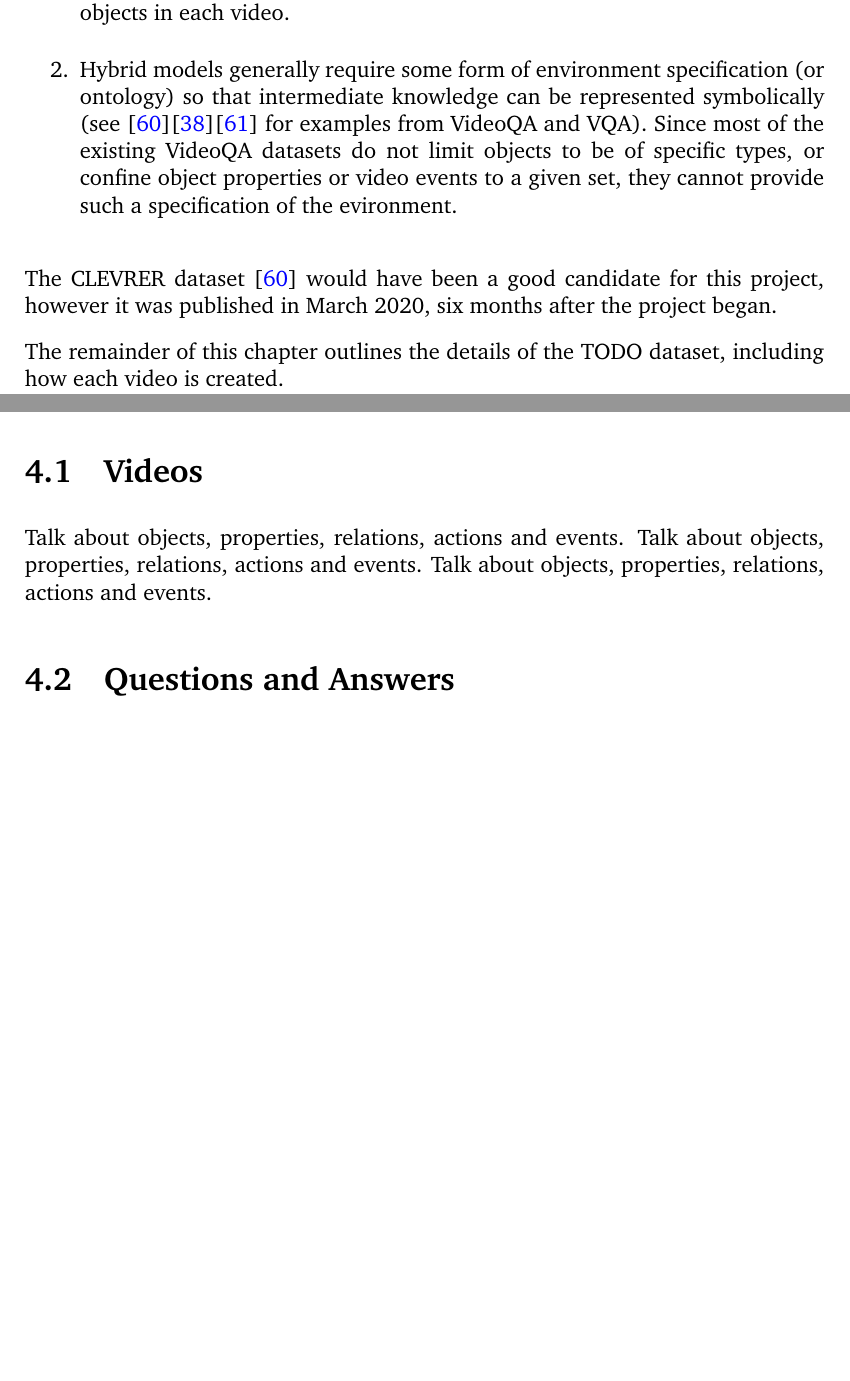
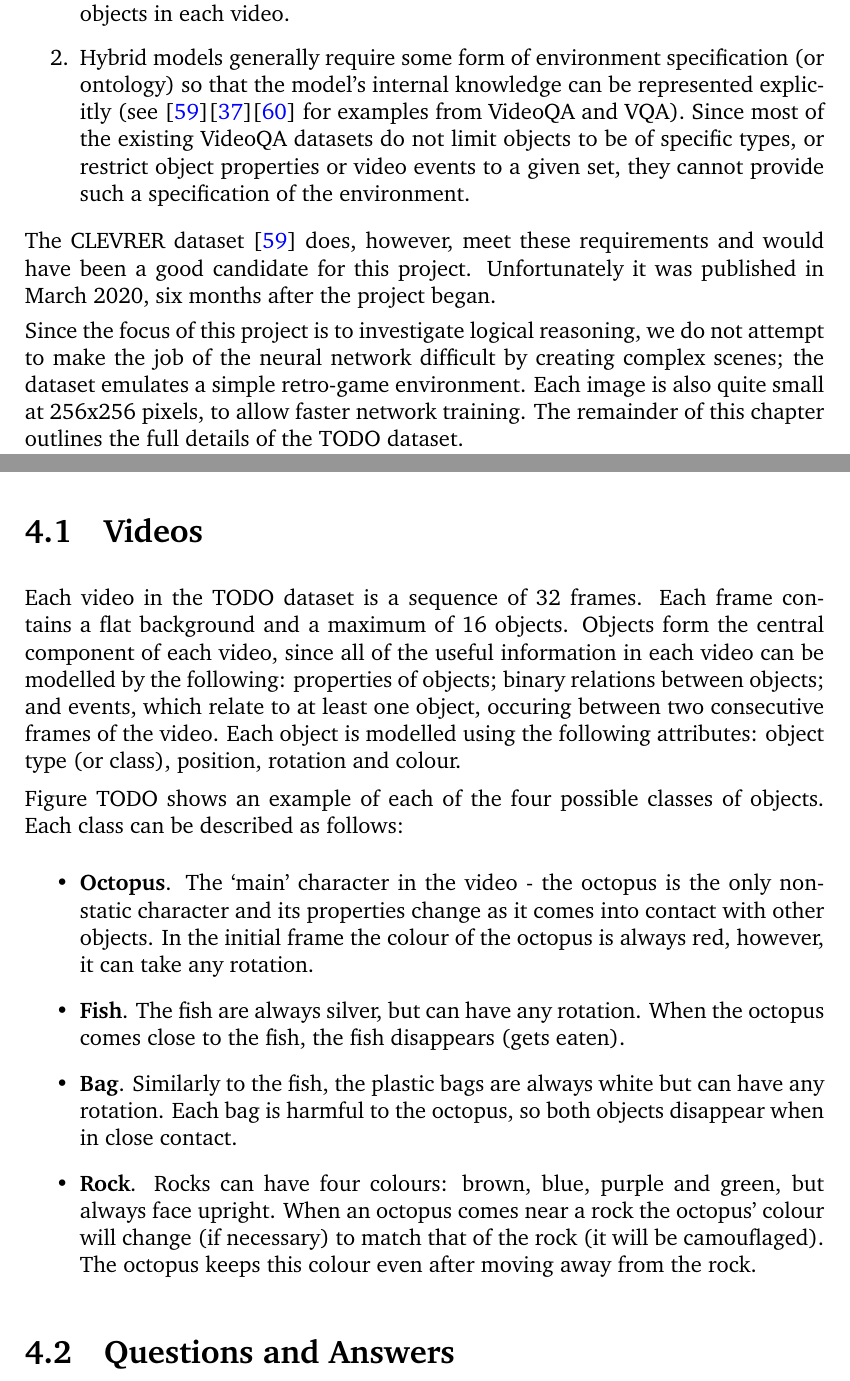
Before and after one commit to rssrwn/hvqa-report, a LaTeX thesis (report/report.tex, which reads report/chapters/dataset.tex): two parts of pages 23 and 24 of 35, joined at a grey line, cut so that both start at the same text, the shorter picture padded with empty space. Compiled offline with pdfLaTeX.

Commit message:
Start dataset section on videos

```diff
--- a/report/chapters/dataset.tex
+++ b/report/chapters/dataset.tex
@@ -11,17 +11,31 @@ Before discussing the implementation of our solution to the VideoQA task, it is
 \begin{enumerate}
   \item Most of the existing VideoQA datasets use videos from real-world environments, where objects and events are usually more complex than computer-generated environments. Training models to work with real-world data therefore requires significant computational resources and can take days or even weeks. Given the time and resource limitations that exist for this project, it was sensible to avoid these datasets. More generally, creating a dataset gives greater flexibility over the size and complexity of the data; if faster training is required, we can simply create smaller images or use fewer objects in each video.
 
-  \item Hybrid models generally require some form of environment specification (or ontology) so that intermediate knowledge can be represented symbolically (see~\cite{dataset:clevrer}\cite{model:ns-cl}\cite{model:ns-vqa} for examples from VideoQA and VQA). Since most of the existing VideoQA datasets do not limit objects to be of specific types, or confine object properties or video events to a given set, they cannot provide such a specification of the evironment.
+  \item Hybrid models generally require some form of environment specification (or ontology) so that the model's internal knowledge can be represented explicitly (see~\cite{dataset:clevrer}\cite{model:ns-cl}\cite{model:ns-vqa} for examples from VideoQA and VQA). Since most of the existing VideoQA datasets do not limit objects to be of specific types, or restrict object properties or video events to a given set, they cannot provide such a specification of the environment.
 \end{enumerate}
 
-The CLEVRER dataset~\cite{dataset:clevrer} would have been a good candidate for this project, however it was published in March 2020, six months after the project began.
+The CLEVRER dataset~\cite{dataset:clevrer} does, however, meet these requirements and would have been a good candidate for this project. Unfortunately it was published in March 2020, six months after the project began.
 
-The remainder of this chapter outlines the details of the TODO dataset, including how each video is created.
+Since the focus of this project is to investigate logical reasoning, we do not attempt to make the job of the neural network difficult by creating complex scenes; the dataset emulates a simple retro-game environment. Each image is also quite small at 256x256 pixels, to allow faster network training. The remainder of this chapter outlines the full details of the TODO dataset.
 
 
 \section{Videos}
 
-Talk about objects, properties, relations, actions and events. Talk about objects, properties, relations, actions and events. Talk about objects, properties, relations, actions and events.
+% Talk about objects, properties, relations, actions and events.
+
+Each video in the TODO dataset is a sequence of 32 frames. Each frame contains a flat background and a maximum of 16 objects. Objects form the central component of each video, since all of the useful information in each video can be modelled by the following: properties of objects; binary relations between objects; and events, which relate to at least one object, occuring between two consecutive frames of the video. Each object is modelled using the following attributes: object type (or class), position, rotation and colour.
+
+Figure TODO shows an example of each of the four possible classes of objects. Each class can be described as follows:
+\begin{itemize}
+  \item \textbf{Octopus}. The `main' character in the video - the octopus is the only non-static character and its properties change as it comes into contact with other objects. In the initial frame the colour of the octopus is always red, however, it can take any rotation.
+
+  \item \textbf{Fish}. The fish are always silver, but can have any rotation. When the octopus comes close to the fish, the fish disappears (gets eaten).
+
+  \item \textbf{Bag}. Similarly to the fish, the plastic bags are always white but can have any rotation. Each bag is harmful to the octopus, so both objects disappear when in close contact.
+
+  \item \textbf{Rock}. Rocks can have four colours: brown, blue, purple and green, but always face upright. When an octopus comes near a rock the octopus' colour will change (if necessary) to match that of the rock (it will be camouflaged). The octopus keeps this colour even after moving away from the rock.
+\end{itemize}
+
 
 \section{Questions and Answers}
 
```
Also changed, not shown: report/chapters/intro.tex (+1 -1 lines), report/report.bib (+0 -11 lines).
